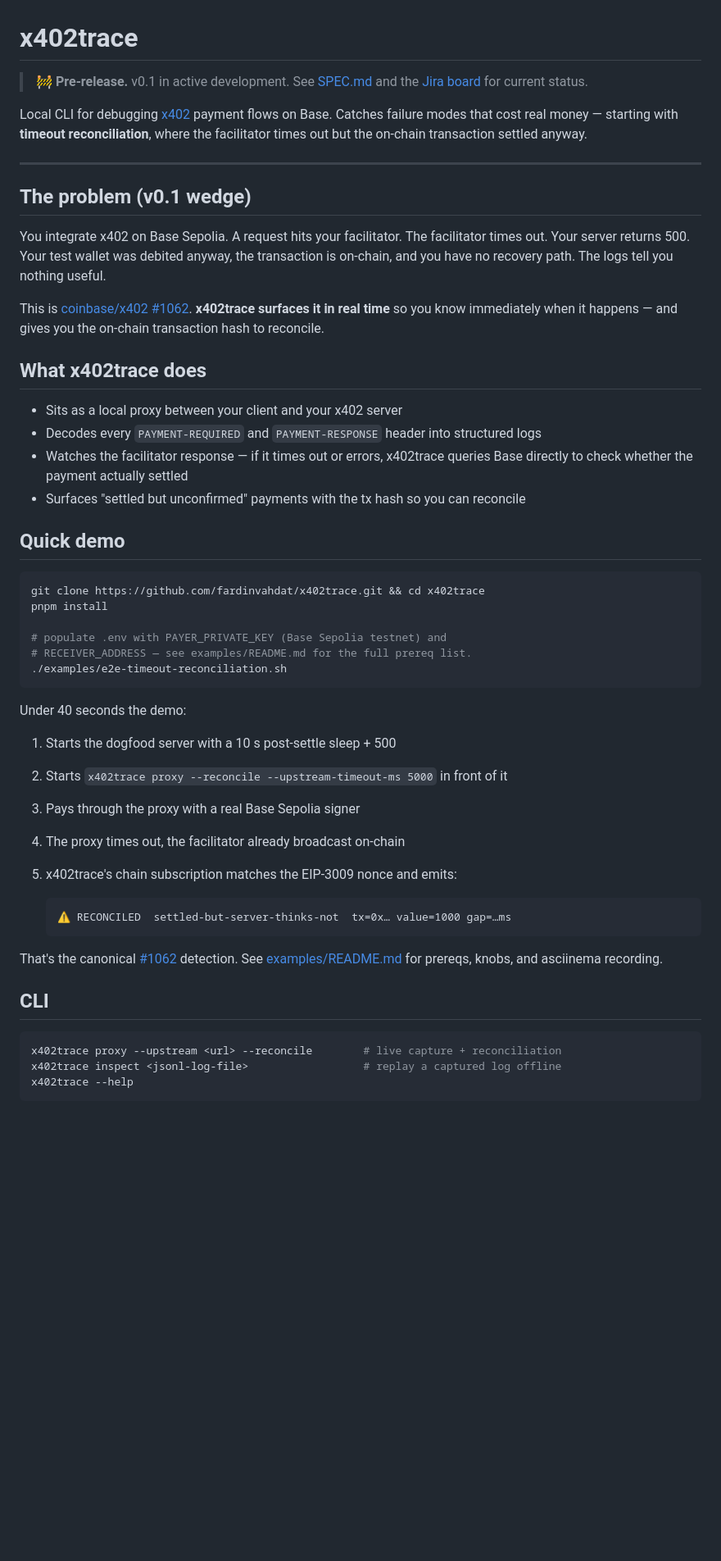
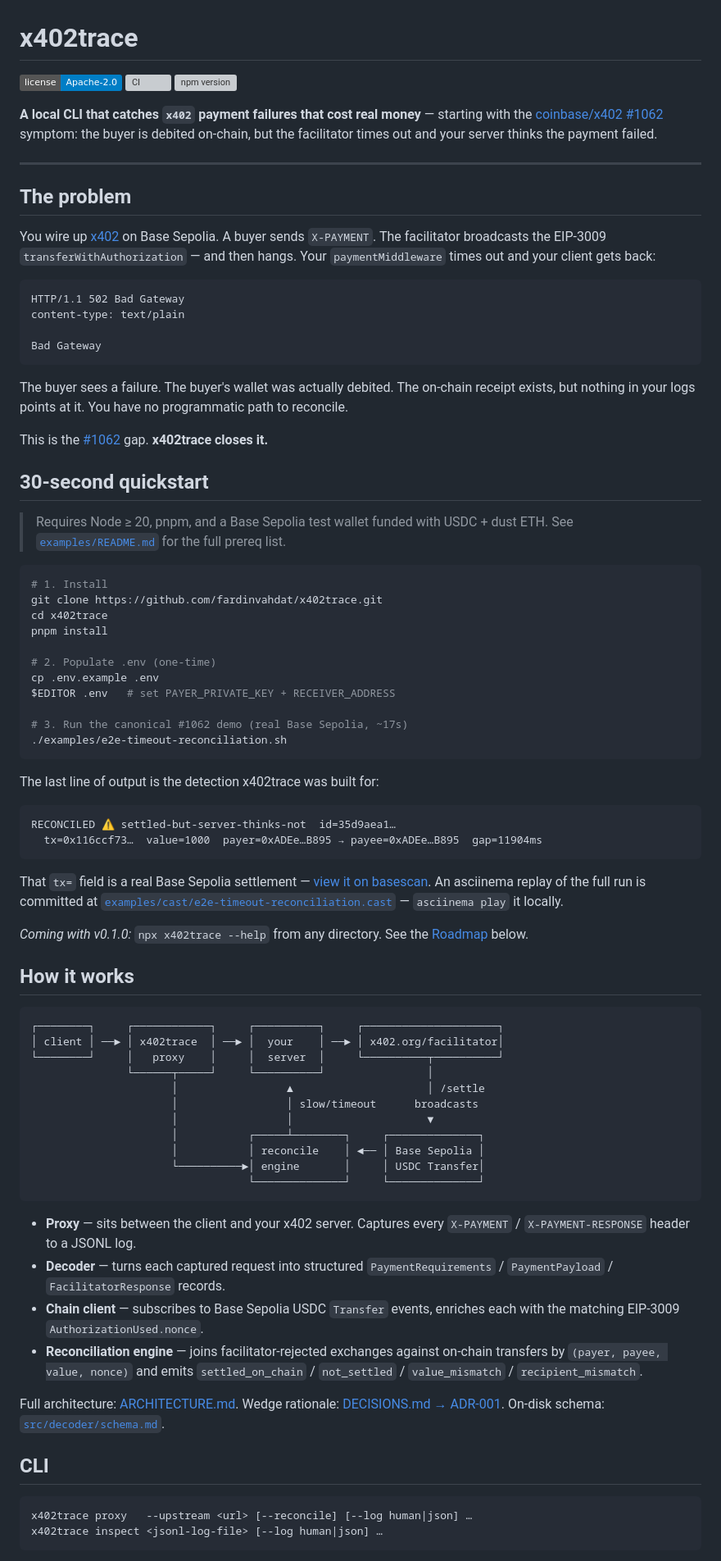
Before and after one commit to fardinvahdat/x402trace, a Markdown page: README.md, the part around one of its changes. Shown at 82% size. GitHub-like rendering; badges without logos; blank space fills up the shorter version; grey boxes are pictures that could not be loaded.

Commit message:
docs(X402-16): README quickstart + usage docs
Replaces the pre-release skeleton with a 115-line README hitting all
seven X402-16 required sections:

1. Elevator pitch
2. The problem in concrete terms (the verbatim 502 a buyer sees)
3. 30-second quickstart: clone → install → cp .env.example → run demo
4. How it works — 4 bullets + ASCII flow diagram (proxy → server →
   facilitator → chain → engine)
5. CLI reference — links to --help rather than duplicating
6. Roadmap — v0.2 stretch items pulled from SPEC.md § 5
7. Differentiation, contributing, license

Three badges:
- Apache-2.0 license (live)
- GitHub Actions CI (placeholder — wires up when X402-18 lands)
- npm version (placeholder — wires up when X402-19 publishes 0.1.0)

The captured X402-15 settlement tx 0x116ccf73…ba52 is linked from the
demo output block; the asciinema cast is referenced by relative path
for local `asciinema play` until X402-23 uploads it.

Pipeline: 158 tests / 4 e2e skipped, typecheck + lint clean
(README-only changes, no source touched).

Co-Authored-By: Claude Opus 4.7 (1M context) <noreply@anthropic.com>

````diff
--- a/README.md
+++ b/README.md
@@ -1,54 +1,84 @@
 # x402trace
 
-> 🚧 **Pre-release.** v0.1 in active development. See [SPEC.md](./SPEC.md) and the [Jira board](https://vahdatfardin.atlassian.net/jira/software/projects/X402) for current status.
+[![License](https://img.shields.io/badge/license-Apache--2.0-blue.svg)](./LICENSE)
+[![CI](https://github.com/fardinvahdat/x402trace/actions/workflows/ci.yml/badge.svg?branch=v1)](https://github.com/fardinvahdat/x402trace/actions/workflows/ci.yml)
+[![npm version](https://img.shields.io/npm/v/x402trace.svg)](https://www.npmjs.com/package/x402trace)
 
-Local CLI for debugging [x402](https://x402.org) payment flows on Base. Catches failure modes that cost real money — starting with **timeout reconciliation**, where the facilitator times out but the on-chain transaction settled anyway.
+**A local CLI that catches `x402` payment failures that cost real money** — starting with the [coinbase/x402 #1062](https://github.com/coinbase/x402/issues/1062) symptom: the buyer is debited on-chain, but the facilitator times out and your server thinks the payment failed.
 
 ---
 
-## The problem (v0.1 wedge)
+## The problem
 
-You integrate x402 on Base Sepolia. A request hits your facilitator. The facilitator times out. Your server returns 500. Your test wallet was debited anyway, the transaction is on-chain, and you have no recovery path. The logs tell you nothing useful.
+You wire up [x402](https://x402.org) on Base Sepolia. A buyer sends `X-PAYMENT`. The facilitator broadcasts the EIP-3009 `transferWithAuthorization` — and then hangs. Your `paymentMiddleware` times out and your client gets back:
 
-This is [coinbase/x402 #1062](https://github.com/coinbase/x402/issues/1062). **x402trace surfaces it in real time** so you know immediately when it happens — and gives you the on-chain transaction hash to reconcile.
+```
+HTTP/1.1 502 Bad Gateway
+content-type: text/plain
 
-## What x402trace does
+Bad Gateway
+```
 
-- Sits as a local proxy between your client and your x402 server
-- Decodes every `PAYMENT-REQUIRED` and `PAYMENT-RESPONSE` header into structured logs
-- Watches the facilitator response — if it times out or errors, x402trace queries Base directly to check whether the payment actually settled
-- Surfaces "settled but unconfirmed" payments with the tx hash so you can reconcile
+The buyer sees a failure. The buyer's wallet was actually debited. The on-chain receipt exists, but nothing in your logs points at it. You have no programmatic path to reconcile.
 
-## Quick demo
+This is the [#1062](https://github.com/coinbase/x402/issues/1062) gap. **x402trace closes it.**
+
+## 30-second quickstart
+
+> Requires Node ≥ 20, pnpm, and a Base Sepolia test wallet funded with USDC + dust ETH. See [`examples/README.md`](./examples/README.md) for the full prereq list.
 
 ```bash
-git clone https://github.com/fardinvahdat/x402trace.git && cd x402trace
+# 1. Install
+git clone https://github.com/fardinvahdat/x402trace.git
+cd x402trace
 pnpm install
 
-# populate .env with PAYER_PRIVATE_KEY (Base Sepolia testnet) and
-# RECEIVER_ADDRESS — see examples/README.md for the full prereq list.
+# 2. Populate .env (one-time)
+cp .env.example .env
+$EDITOR .env   # set PAYER_PRIVATE_KEY + RECEIVER_ADDRESS
+
+# 3. Run the canonical #1062 demo (real Base Sepolia, ~17s)
 ./examples/e2e-timeout-reconciliation.sh
 ```
 
-Under 40 seconds the demo:
+The last line of output is the detection x402trace was built for:
 
-1. Starts the dogfood server with a 10 s post-settle sleep + 500
-2. Starts `x402trace proxy --reconcile --upstream-timeout-ms 5000` in front of it
-3. Pays through the proxy with a real Base Sepolia signer
-4. The proxy times out, the facilitator already broadcast on-chain
-5. x402trace's chain subscription matches the EIP-3009 nonce and emits:
+```
+RECONCILED ⚠ settled-but-server-thinks-not  id=35d9aea1…
+  tx=0x116ccf73…  value=1000  payer=0xADEe…B895 → payee=0xADEe…B895  gap=11904ms
+```
 
-   ```
-   ⚠ RECONCILED  settled-but-server-thinks-not  tx=0x… value=1000 gap=…ms
-   ```
+That `tx=` field is a real Base Sepolia settlement — [view it on basescan](https://sepolia.basescan.org/tx/0x116ccf73fa77eda19aea149606042f1e848e8afe2f719a0d2890dd2b2ff0ba52). An asciinema replay of the full run is committed at [`examples/cast/e2e-timeout-reconciliation.cast`](./examples/cast/e2e-timeout-reconciliation.cast) — `asciinema play` it locally.
 
-That's the canonical [#1062](https://github.com/coinbase/x402/issues/1062) detection. See [examples/README.md](./examples/README.md) for prereqs, knobs, and asciinema recording.
+*Coming with v0.1.0:* `npx x402trace --help` from any directory. See the [Roadmap](#roadmap) below.
+
+## How it works
+
+```
+┌────────┐     ┌────────────┐     ┌──────────┐     ┌─────────────────────┐
+│ client │ ──► │ x402trace  │ ──► │  your    │ ──► │ x402.org/facilitator│
+└────────┘     │   proxy    │     │  server  │     └──────────┬──────────┘
+               └──────┬─────┘     └──────────┘                │
+                      │                 ▲                     │ /settle
+                      │                 │ slow/timeout      broadcasts
+                      │                 │                     ▼
+                      │           ┌─────┴────────┐     ┌──────────────┐
+                      │           │ reconcile    │ ◄── │ Base Sepolia │
+                      └──────────►│ engine       │     │ USDC Transfer│
+                                  └──────────────┘     └──────────────┘
+```
+
+- **Proxy** — sits between the client and your x402 server. Captures every `X-PAYMENT` / `X-PAYMENT-RESPONSE` header to a JSONL log.
+- **Decoder** — turns each captured request into structured `PaymentRequirements` / `PaymentPayload` / `FacilitatorResponse` records.
+- **Chain client** — subscribes to Base Sepolia USDC `Transfer` events, enriches each with the matching EIP-3009 `AuthorizationUsed.nonce`.
+- **Reconciliation engine** — joins facilitator-rejected exchanges against on-chain transfers by `(payer, payee, value, nonce)` and emits `settled_on_chain` / `not_settled` / `value_mismatch` / `recipient_mismatch`.
+
+Full architecture: [ARCHITECTURE.md](./ARCHITECTURE.md). Wedge rationale: [DECISIONS.md → ADR-001](./DECISIONS.md). On-disk schema: [`src/decoder/schema.md`](./src/decoder/schema.md).
 
 ## CLI
 
 ```bash
-x402trace proxy --upstream <url> --reconcile        # live capture + reconciliation
-x402trace inspect <jsonl-log-file>                  # replay a captured log offline
-x402trace --help
+x402trace proxy   --upstream <url> [--reconcile] [--log human|json] …
+x402trace inspect <jsonl-log-file> [--log human|json] …
 ```
 
````
Also changed, not shown: other parts of README.md (+15 -26 lines), CHANGELOG.md (+1 -0 lines).
